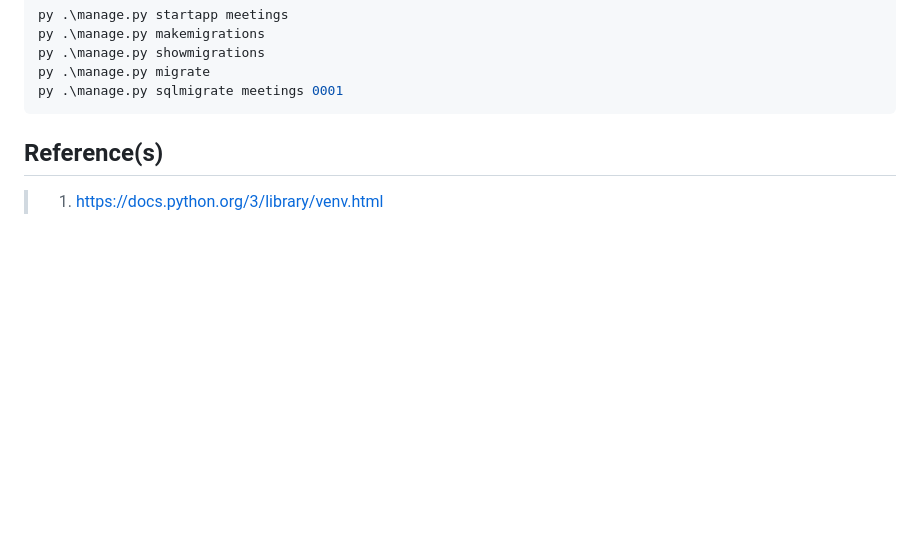
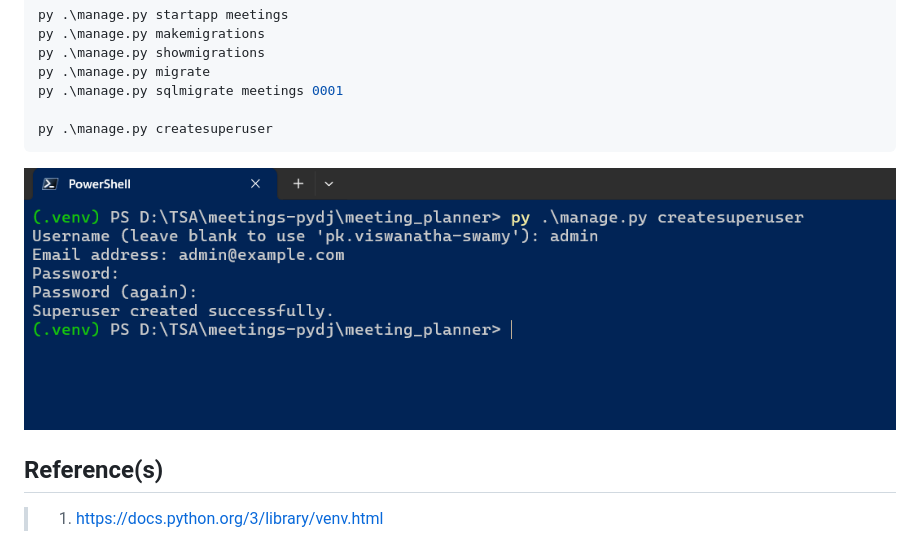
Before and after one commit to ViswanathaSwamy-PK-TechSkillz-Academy/meetings-pydj, a Markdown page: README.md, the part around the change. Rendered like a GitHub page; pictures changed too: documentation/images/CreateSuperUser.PNG (added); blank space fills up the shorter version.

````diff
--- a/README.md
+++ b/README.md
@@ -26,7 +26,11 @@ py .\manage.py makemigrations
 py .\manage.py showmigrations
 py .\manage.py migrate
 py .\manage.py sqlmigrate meetings 0001
+
+py .\manage.py createsuperuser
 ```
+
+![Create Super User](documentation/images/CreateSuperUser.PNG)
 
 ## Reference(s)
 
````
Also changed, not shown: 1 other file.
